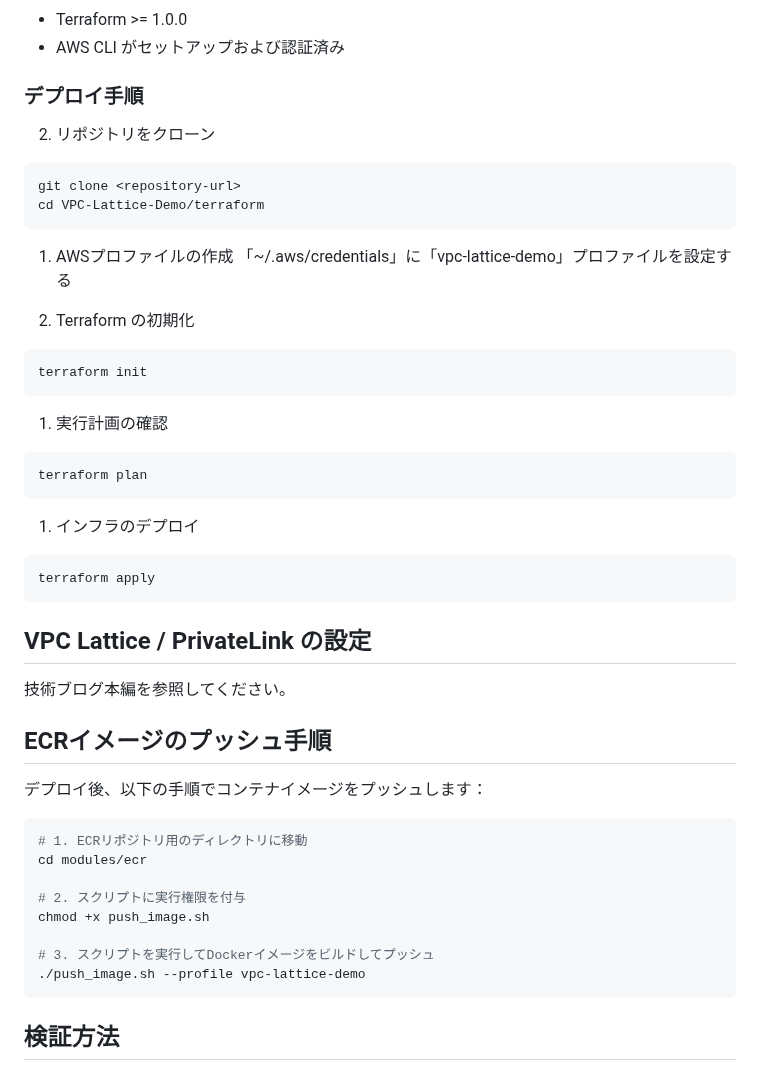
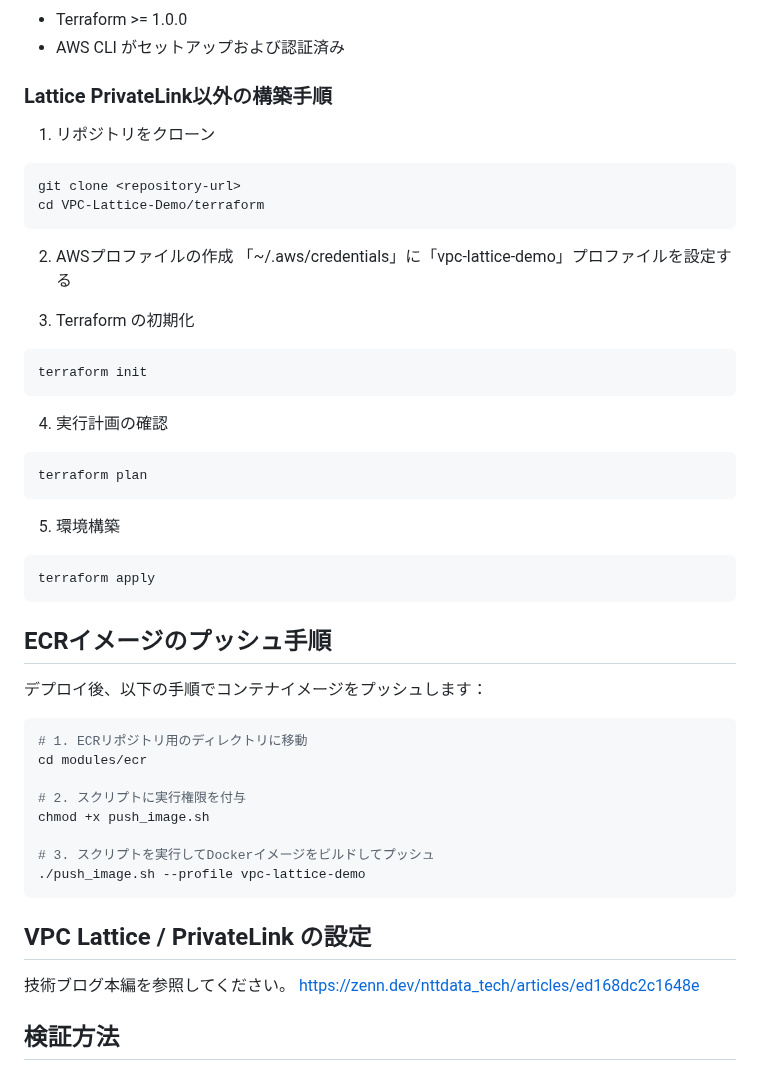
Before and after one commit to Omanju23/zenn-lattice, a Markdown page: README.md, the part around the change. Drawn GitHub-style.

````diff
--- a/README.md
+++ b/README.md
@@ -35,36 +35,32 @@
 - Terraform >= 1.0.0
 - AWS CLI がセットアップおよび認証済み
 
-### デプロイ手順
+### Lattice PrivateLink以外の構築手順
 
-2. リポジトリをクローン
+1. リポジトリをクローン
 ```bash
 git clone <repository-url>
 cd VPC-Lattice-Demo/terraform
 ```
 
-1. AWSプロファイルの作成
+2. AWSプロファイルの作成
 「~/.aws/credentials」に「vpc-lattice-demo」プロファイルを設定する
 
 
-1. Terraform の初期化
+3. Terraform の初期化
 ```bash
 terraform init
 ```
 
-1. 実行計画の確認
+4. 実行計画の確認
 ```bash
 terraform plan
 ```
 
-1. インフラのデプロイ
+5. 環境構築
 ```bash
 terraform apply
 ```
-
-## VPC Lattice / PrivateLink の設定
-
-技術ブログ本編を参照してください。
 
 ## ECRイメージのプッシュ手順
 
@@ -80,6 +76,11 @@ chmod +x push_image.sh
 # 3. スクリプトを実行してDockerイメージをビルドしてプッシュ
 ./push_image.sh --profile vpc-lattice-demo
 ```
+
+## VPC Lattice / PrivateLink の設定
+
+技術ブログ本編を参照してください。
+https://zenn.dev/nttdata_tech/articles/ed168dc2c1648e
 
 ## 検証方法
 
````
